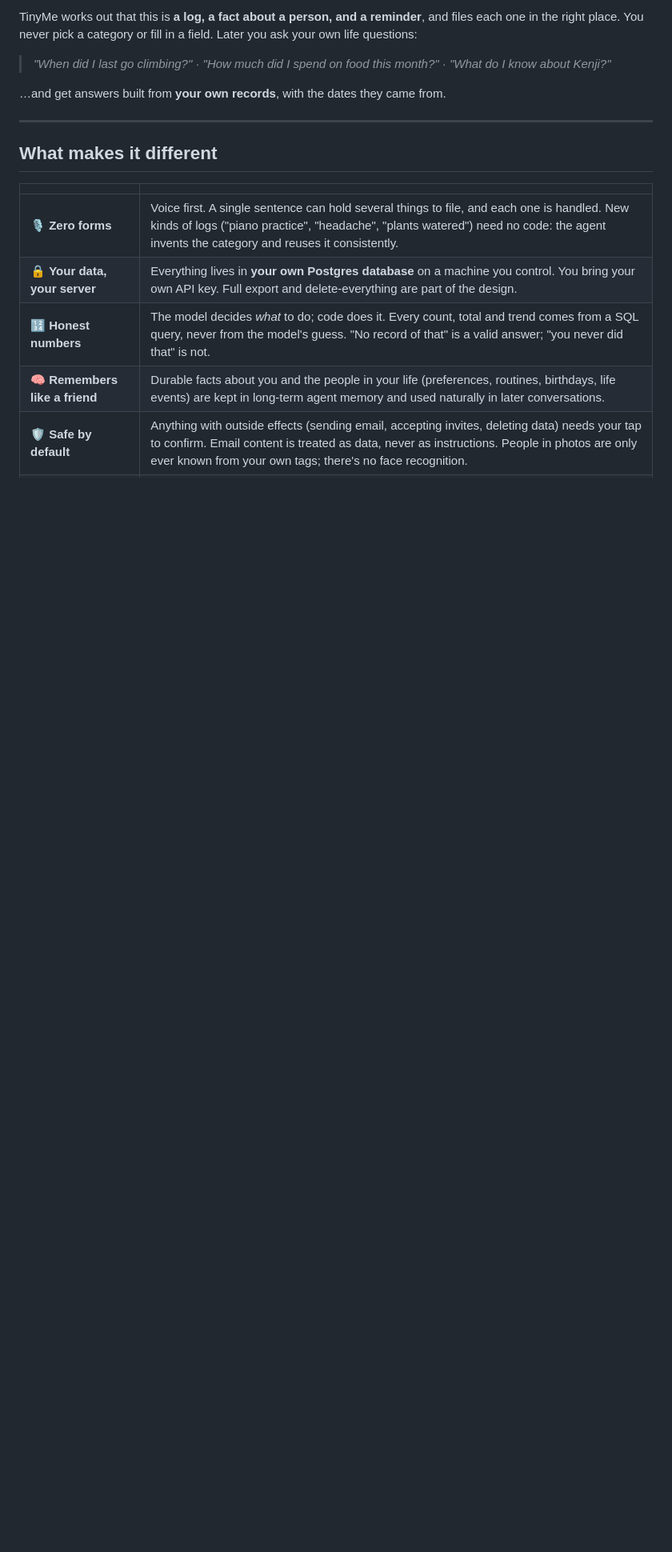
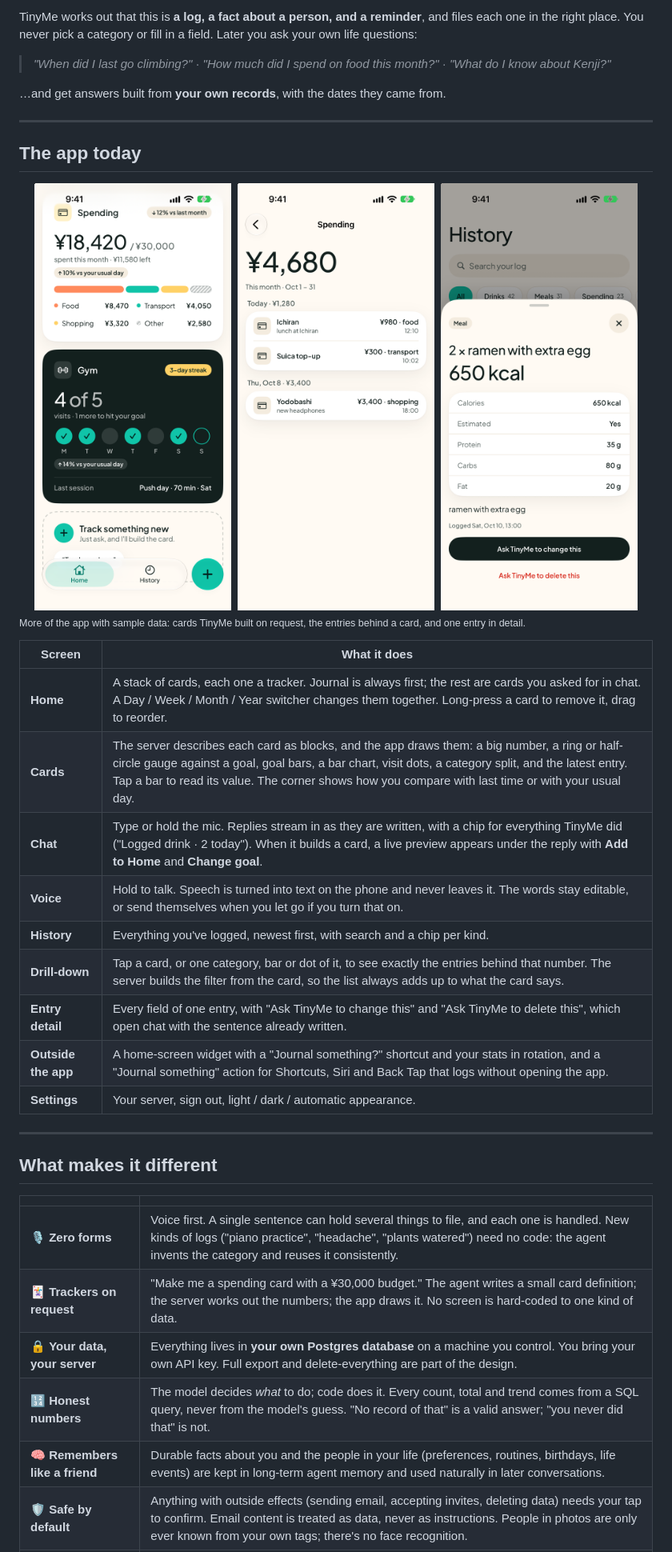
Before and after one commit to bharatekarhade/tinyme, a Markdown page: README.md, the part around one of its changes. Shown at 80% size. GitHub-like rendering; pictures changed too: docs/images/app-cards.png (added), docs/images/app-drilldown.png (added), docs/images/app-entry.png (added); blank space fills up the shorter version.

Commit message:
[Update] Updating readme

```diff
--- a/README.md
+++ b/README.md
@@ -39,11 +41,36 @@ TinyMe works out that this is **a log, a fact about a person, and a reminder**,
 
 ---
 
+## The app today
+
+<div align="center">
+<img src="docs/images/app-cards.png" alt="Home scrolled: a Spending card with a category split and a dark Gym card with visit dots" width="31%"/>&nbsp;
+<img src="docs/images/app-drilldown.png" alt="Drill-down: the expenses behind the Spending card, with day totals" width="31%"/>&nbsp;
+<img src="docs/images/app-entry.png" alt="Entry detail: a meal with its nutrition fields and buttons to ask TinyMe to change or delete it" width="31%"/>
+</div>
+
+<sub>More of the app with sample data: cards TinyMe built on request, the entries behind a card, and one entry in detail.</sub>
+
+| Screen | What it does |
+|---|---|
+| **Home** | A stack of cards, each one a tracker. Journal is always first; the rest are cards you asked for in chat. A Day / Week / Month / Year switcher changes them together. Long-press a card to remove it, drag to reorder. |
+| **Cards** | The server describes each card as blocks, and the app draws them: a big number, a ring or half-circle gauge against a goal, goal bars, a bar chart, visit dots, a category split, and the latest entry. Tap a bar to read its value. The corner shows how you compare with last time or with your usual day. |
+| **Chat** | Type or hold the mic. Replies stream in as they are written, with a chip for everything TinyMe did ("Logged drink · 2 today"). When it builds a card, a live preview appears under the reply with **Add to Home** and **Change goal**. |
+| **Voice** | Hold to talk. Speech is turned into text on the phone and never leaves it. The words stay editable, or send themselves when you let go if you turn that on. |
+| **History** | Everything you've logged, newest first, with search and a chip per kind. |
+| **Drill-down** | Tap a card, or one category, bar or dot of it, to see exactly the entries behind that number. The server builds the filter from the card, so the list always adds up to what the card says. |
+| **Entry detail** | Every field of one entry, with "Ask TinyMe to change this" and "Ask TinyMe to delete this", which open chat with the sentence already written. |
+| **Outside the app** | A home-screen widget with a "Journal something?" shortcut and your stats in rotation, and a "Journal something" action for Shortcuts, Siri and Back Tap that logs without opening the app. |
+| **Settings** | Your server, sign out, light / dark / automatic appearance. |
+
+---
+
 ## What makes it different
 
 | | |
 |---|---|
 | 🎙️ **Zero forms** | Voice first. A single sentence can hold several things to file, and each one is handled. New kinds of logs ("piano practice", "headache", "plants watered") need no code: the agent invents the category and reuses it consistently. |
+| 🃏 **Trackers on request** | "Make me a spending card with a ¥30,000 budget." The agent writes a small card definition; the server works out the numbers; the app draws it. No screen is hard-coded to one kind of data. |
 | 🔒 **Your data, your server** | Everything lives in **your own Postgres database** on a machine you control. You bring your own API key. Full export and delete-everything are part of the design. |
 | 🔢 **Honest numbers** | The model decides *what* to do; code does it. Every count, total and trend comes from a SQL query, never from the model's guess. "No record of that" is a valid answer; "you never did that" is not. |
 | 🧠 **Remembers like a friend** | Durable facts about you and the people in your life (preferences, routines, birthdays, life events) are kept in long-term agent memory and used naturally in later conversations. |
```
Also changed, not shown: other parts of README.md (+92 -45 lines), docs/images/app-chat.png (added), docs/images/app-history.png (added), docs/images/app-home.png (added).
